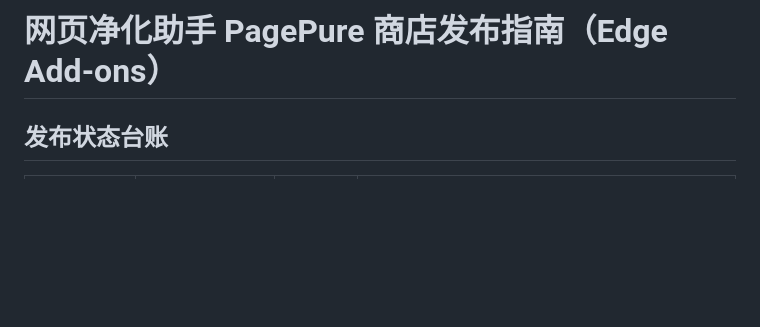
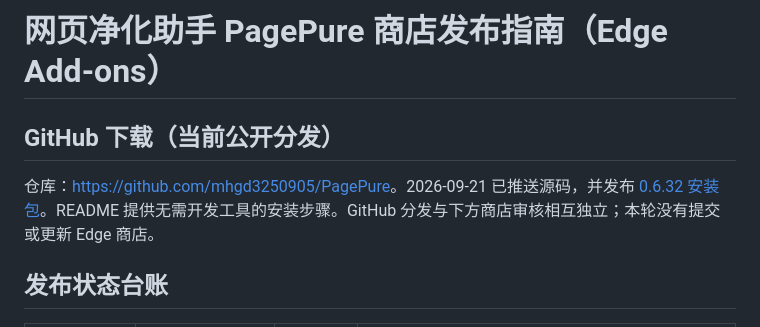
Before and after one commit to mhgd3250905/PagePure, a Markdown page: STORE_PUBLISH.md, the part around the change. Rendered like a GitHub page; blank space fills up the shorter version.

```diff
--- a/STORE_PUBLISH.md
+++ b/STORE_PUBLISH.md
@@ -1,4 +1,8 @@
 # 网页净化助手 PagePure 商店发布指南（Edge Add-ons）
+
+## GitHub 下载（当前公开分发）
+
+仓库：<https://github.com/mhgd3250905/PagePure>。2026-09-21 已推送源码，并发布 [0.6.32 安装包](https://github.com/mhgd3250905/PagePure/releases/tag/v0.6.32)。README 提供无需开发工具的安装步骤。GitHub 分发与下方商店审核相互独立；本轮没有提交或更新 Edge 商店。
 
 ## 发布状态台账
 
```
Also changed, not shown: MILESTONE.md (+9 -0 lines).
